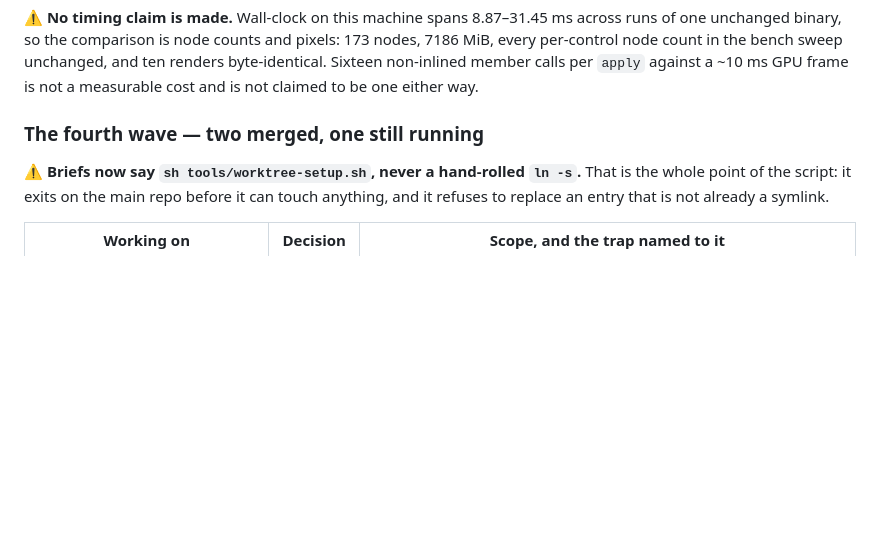
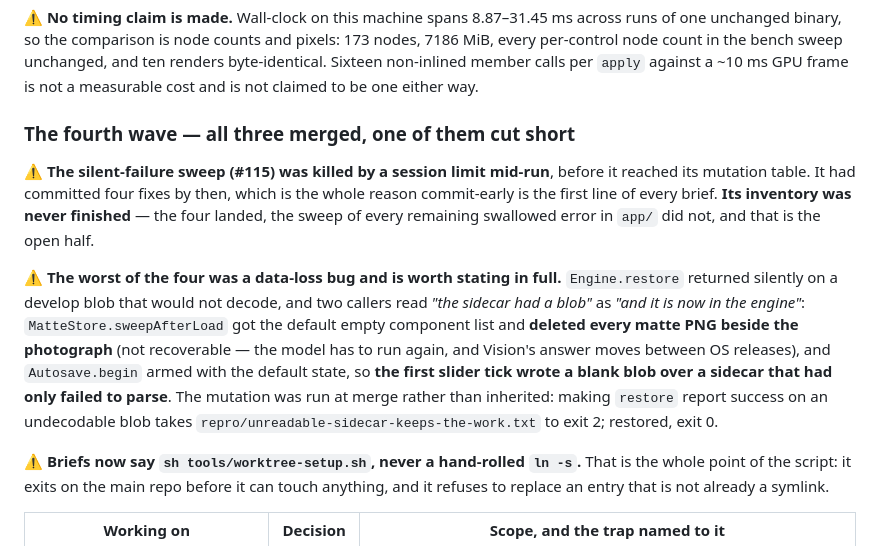
Before and after one commit to Nano-AI/Orion, a Markdown page: planning/STATUS.md, the part around the change. Drawn GitHub-style; blank space fills up the shorter version.

Commit message:
docs: the fourth wave is in, and one agent's sweep is only half done
All three merged: the DevelopPipeline split (#113), X-Trans research (#114) and
four silent-failure fixes (#115).

#115 was killed by a session limit before its mutation table. It had four
commits down by then, which is the argument for commit-early being the first
line of every brief -- the previous time this happened, four agents lost an hour
each with nothing committed. What did not survive is its inventory: the sweep of
every remaining swallowed error in app/ is unfinished and is now the open item.

Records the data-loss bug in full, because it is the kind that leaves no trace:
an unreadable sidecar deleted every matte beside the photograph and then
overwrote itself on the next keystroke.

Co-Authored-By: Claude Opus 5 <noreply@anthropic.com>
Claude-Session: https://claude.ai/code/session_01M49hbubAVmGgftb1Hdn8gw

```diff
--- a/planning/STATUS.md
+++ b/planning/STATUS.md
@@ -273,7 +273,25 @@ unchanged, and ten renders byte-identical. Sixteen non-inlined member calls per
 `apply` against a ~10 ms GPU frame is not a measurable cost and is not claimed
 to be one either way.
 
-### The fourth wave — two merged, one still running
+### The fourth wave — all three merged, one of them cut short
+
+⚠ **The silent-failure sweep (#115) was killed by a session limit mid-run**, before
+it reached its mutation table. It had committed four fixes by then, which is the
+whole reason commit-early is the first line of every brief. **Its inventory was
+never finished** — the four landed, the sweep of every remaining swallowed error
+in `app/` did not, and that is the open half.
+
+⚠ **The worst of the four was a data-loss bug and is worth stating in full.**
+`Engine.restore` returned silently on a develop blob that would not decode, and
+two callers read *"the sidecar had a blob"* as *"and it is now in the engine"*:
+`MatteStore.sweepAfterLoad` got the default empty component list and **deleted
+every matte PNG beside the photograph** (not recoverable — the model has to run
+again, and Vision's answer moves between OS releases), and `Autosave.begin` armed
+with the default state, so **the first slider tick wrote a blank blob over a
+sidecar that had only failed to parse**. The mutation was run at merge rather
+than inherited: making `restore` report success on an undecodable blob takes
+`repro/unreadable-sidecar-keeps-the-work.txt` to exit 2; restored, exit 0.
+
 
 ⚠ **Briefs now say `sh tools/worktree-setup.sh`, never a hand-rolled `ln -s`.**
 That is the whole point of the script: it exits on the main repo before it can
```
